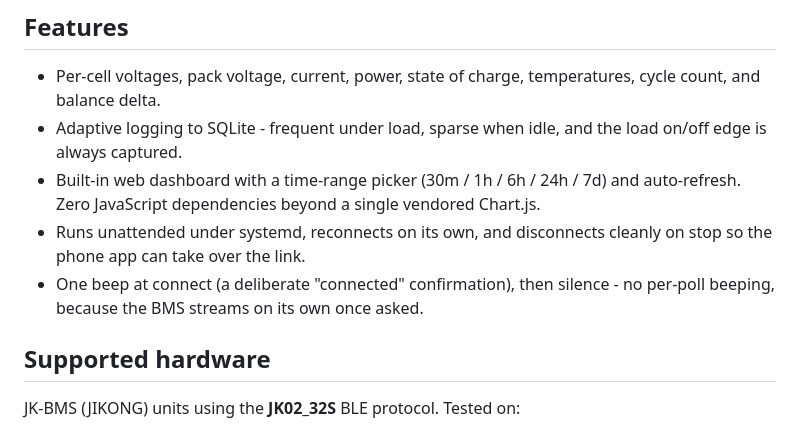
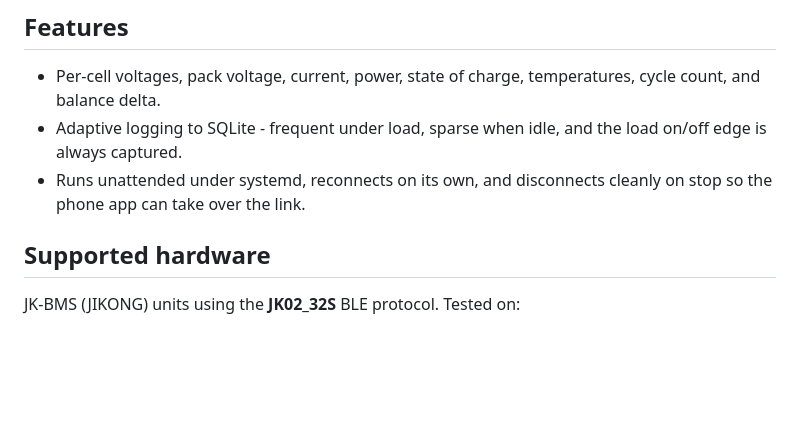
Before and after one commit to mudakisa/jk_bms_power_mon, a Markdown page: README.md, the part around the change. Drawn GitHub-style; blank space fills up the shorter version.

Commit message:
Removed useless bullets

```diff
--- a/README.md
+++ b/README.md
@@ -16,12 +16,8 @@ serves the dashboard from the same data.
   cycle count, and balance delta.
 - Adaptive logging to SQLite - frequent under load, sparse when idle, and the load
   on/off edge is always captured.
-- Built-in web dashboard with a time-range picker (30m / 1h / 6h / 24h / 7d) and
-  auto-refresh. Zero JavaScript dependencies beyond a single vendored Chart.js.
 - Runs unattended under systemd, reconnects on its own, and disconnects cleanly on stop
   so the phone app can take over the link.
-- One beep at connect (a deliberate "connected" confirmation), then silence - no
-  per-poll beeping, because the BMS streams on its own once asked.
 
 ## Supported hardware
 
```
